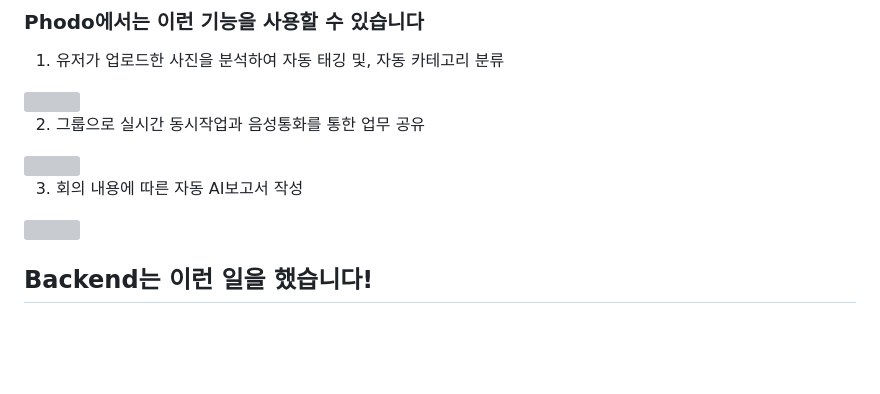
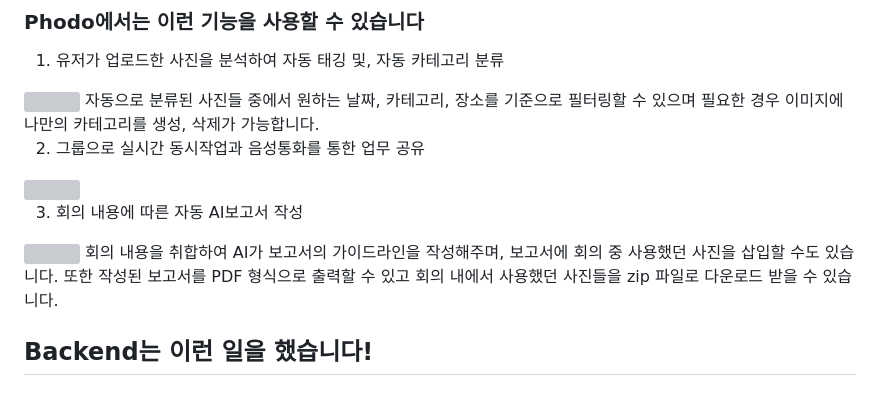
Before and after one commit to yeongseoPark/Phodo-server, a Markdown page: README.md, the part around the change. Rendered like a GitHub page; blank space fills up the shorter version; grey boxes are pictures that could not be loaded.

```diff
--- a/README.md
+++ b/README.md
@@ -32,12 +32,15 @@
 ### Phodo에서는 이런 기능을 사용할 수 있습니다
 1. 유저가 업로드한 사진을 분석하여 자동 태깅 및, 자동 카테고리 분류
 <img src="https://github.com/yeongseoPark/Phodo-server/assets/118068099/f7f91d46-a73b-4652-bf40-0a5448783b83">
+자동으로 분류된 사진들 중에서 원하는 날짜, 카테고리, 장소를 기준으로 필터링할 수 있으며 필요한 경우 이미지에 나만의 카테고리를 생성, 삭제가 가능합니다.
 
 2. 그룹으로 실시간 동시작업과 음성통화를 통한 업무 공유
 <img src="https://github.com/yeongseoPark/Phodo-server/assets/118068099/2a52c0eb-7116-45e2-a177-eeb70dbccb2b">
 
 3. 회의 내용에 따른 자동 AI보고서 작성
 <img src="https://github.com/yeongseoPark/Phodo-server/assets/118068099/7b5c9de7-c308-4983-b6f5-ce10b9674aee">
+회의 내용을 취합하여 AI가 보고서의 가이드라인을 작성해주며, 보고서에 회의 중 사용했던 사진을 삽입할 수도 있습니다. 또한 작성된 보고서를 PDF 형식으로 출력할 수 있고
+회의 내에서 사용했던 사진들을 zip 파일로 다운로드 받을 수 있습니다.
 
 ## Backend는 이런 일을 했습니다!
 ### 1. 업로드 시 Google Cloud vision과 Google natural language api를 통한 태깅 및 카테고리 분류
```
